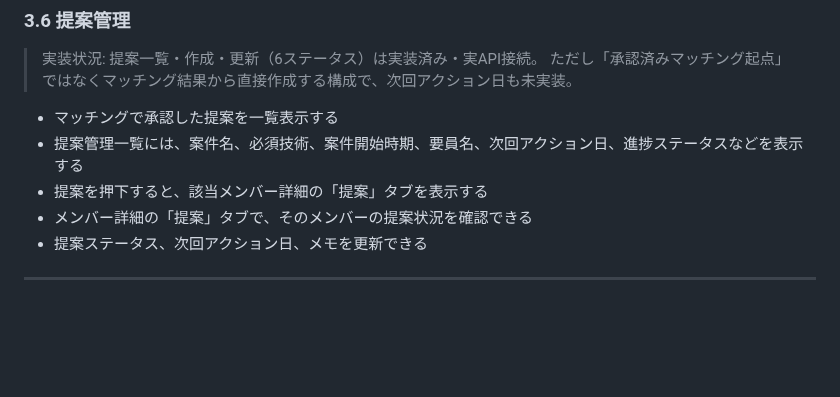
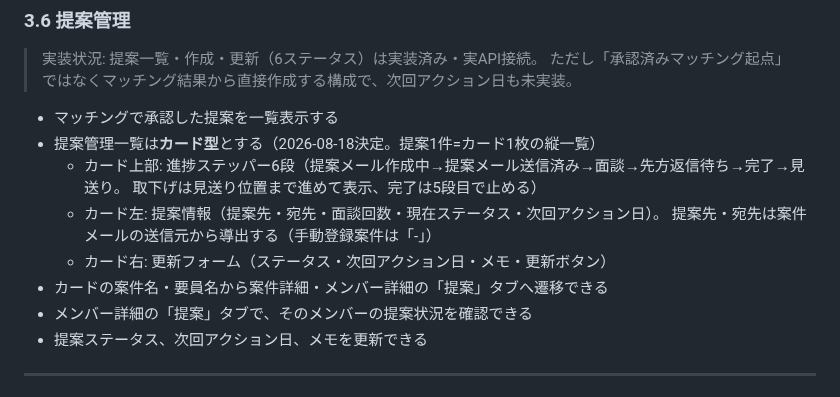
Before and after one commit to 2way-adachi/2way-ses-system, a Markdown page: docs/requirements/mvp-requirements.md, the part around the change. GitHub-like rendering; blank space fills up the shorter version.

```diff
--- a/docs/requirements/mvp-requirements.md
+++ b/docs/requirements/mvp-requirements.md
@@ -177,8 +177,13 @@ MVPの中心は次の軸とする。
 > ただし「承認済みマッチング起点」ではなくマッチング結果から直接作成する構成で、次回アクション日も未実装。
 
 - マッチングで承認した提案を一覧表示する
-- 提案管理一覧には、案件名、必須技術、案件開始時期、要員名、次回アクション日、進捗ステータスなどを表示する
-- 提案を押下すると、該当メンバー詳細の「提案」タブを表示する
+- 提案管理一覧は**カード型**とする（2026-08-18決定。提案1件=カード1枚の縦一覧）
+  - カード上部: 進捗ステッパー6段（提案メール作成中→提案メール送信済み→面談→先方返信待ち→完了→見送り。
+    取下げは見送り位置まで進めて表示、完了は5段目で止める）
+  - カード左: 提案情報（提案先・宛先・面談回数・現在ステータス・次回アクション日）。
+    提案先・宛先は案件メールの送信元から導出する（手動登録案件は「-」）
+  - カード右: 更新フォーム（ステータス・次回アクション日・メモ・更新ボタン）
+- カードの案件名・要員名から案件詳細・メンバー詳細の「提案」タブへ遷移できる
 - メンバー詳細の「提案」タブで、そのメンバーの提案状況を確認できる
 - 提案ステータス、次回アクション日、メモを更新できる
 
```
Also changed, not shown: docs/design/phase1-api-contract.md (+9 -0 lines).
